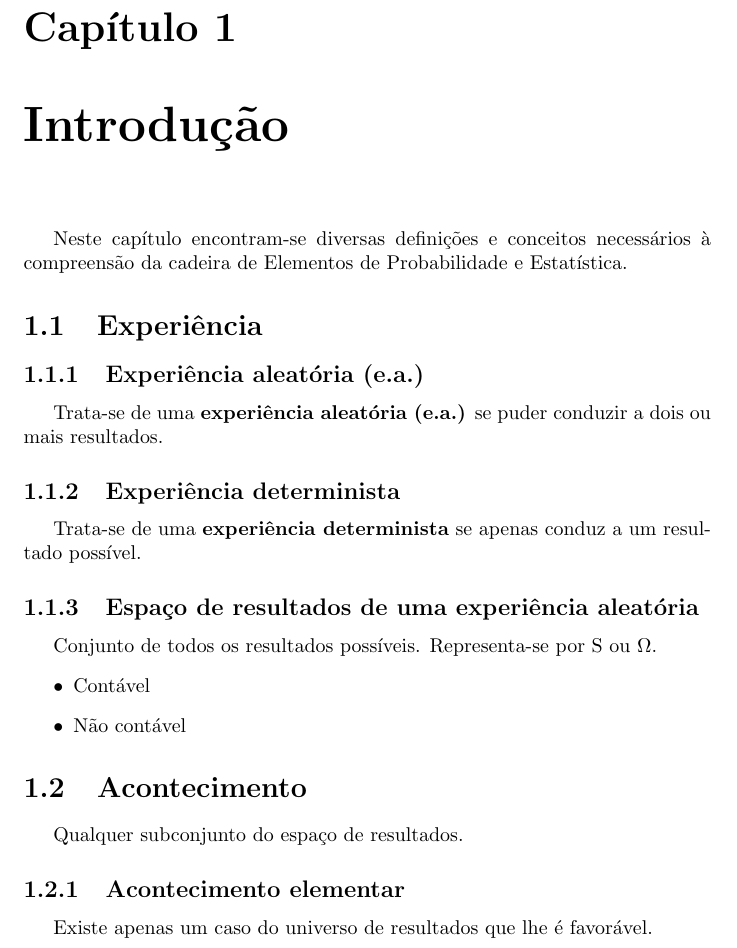
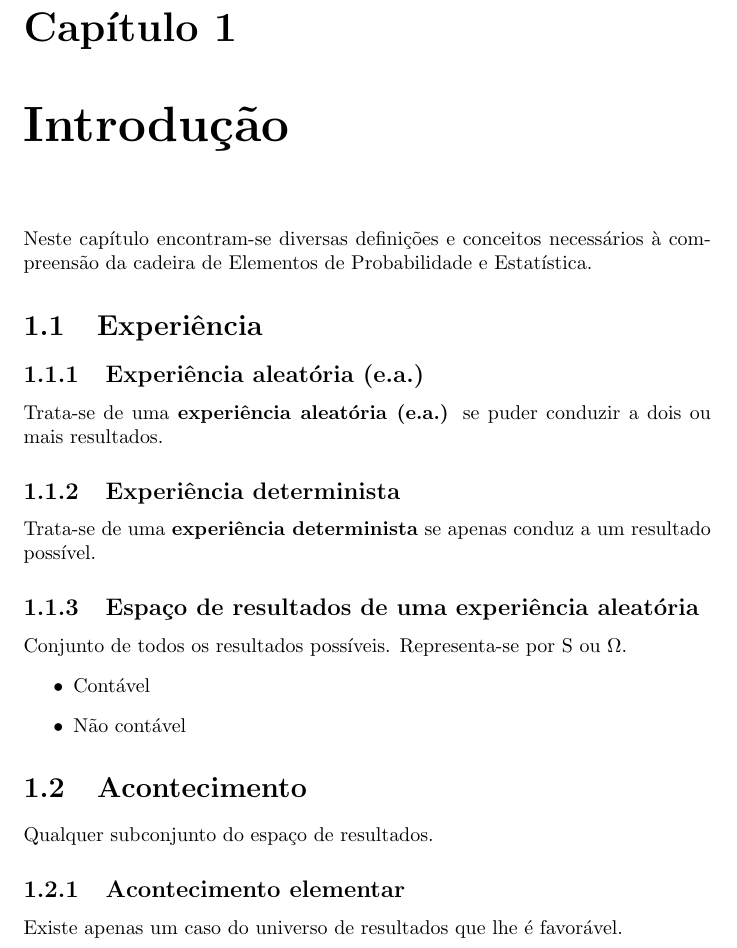
Before and after one commit to BGameiro2000/Resumo-EPE, a LaTeX document (main.tex, which reads config.tex): part of page 3 of 4, cut so that both start at the same text. Compiled offline with pdfLaTeX.

Commit message:
New packages

```diff
--- a/config.tex
+++ b/config.tex
@@ -1,6 +1,7 @@
 \usepackage[utf8]{inputenc}
 \usepackage{graphicx}
-\usepackage{indentfirst}
+%\usepackage{indentfirst}
 \usepackage[portuguese]{babel}
 \usepackage{amsmath}
 \usepackage{enumerate}
+\usepackage{awesomebox}
```
